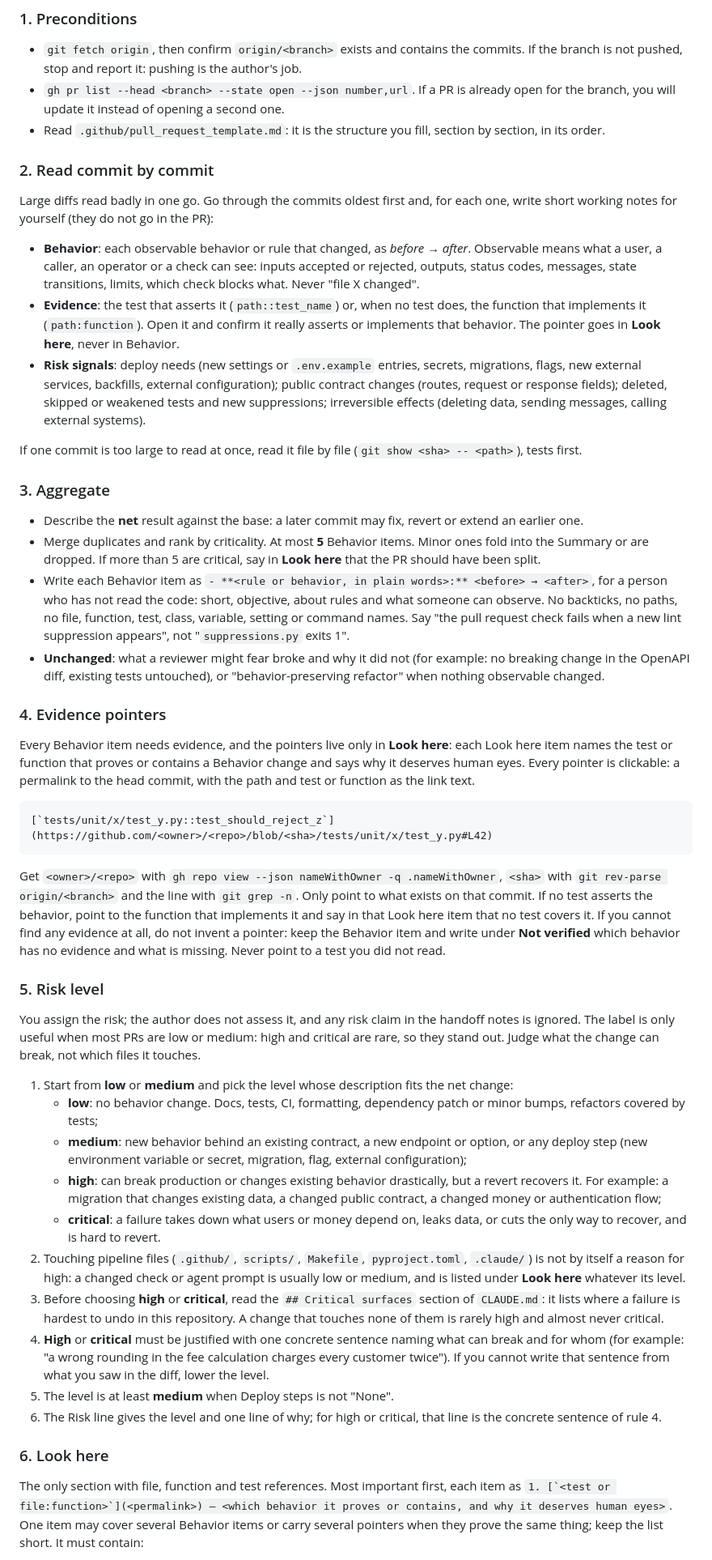
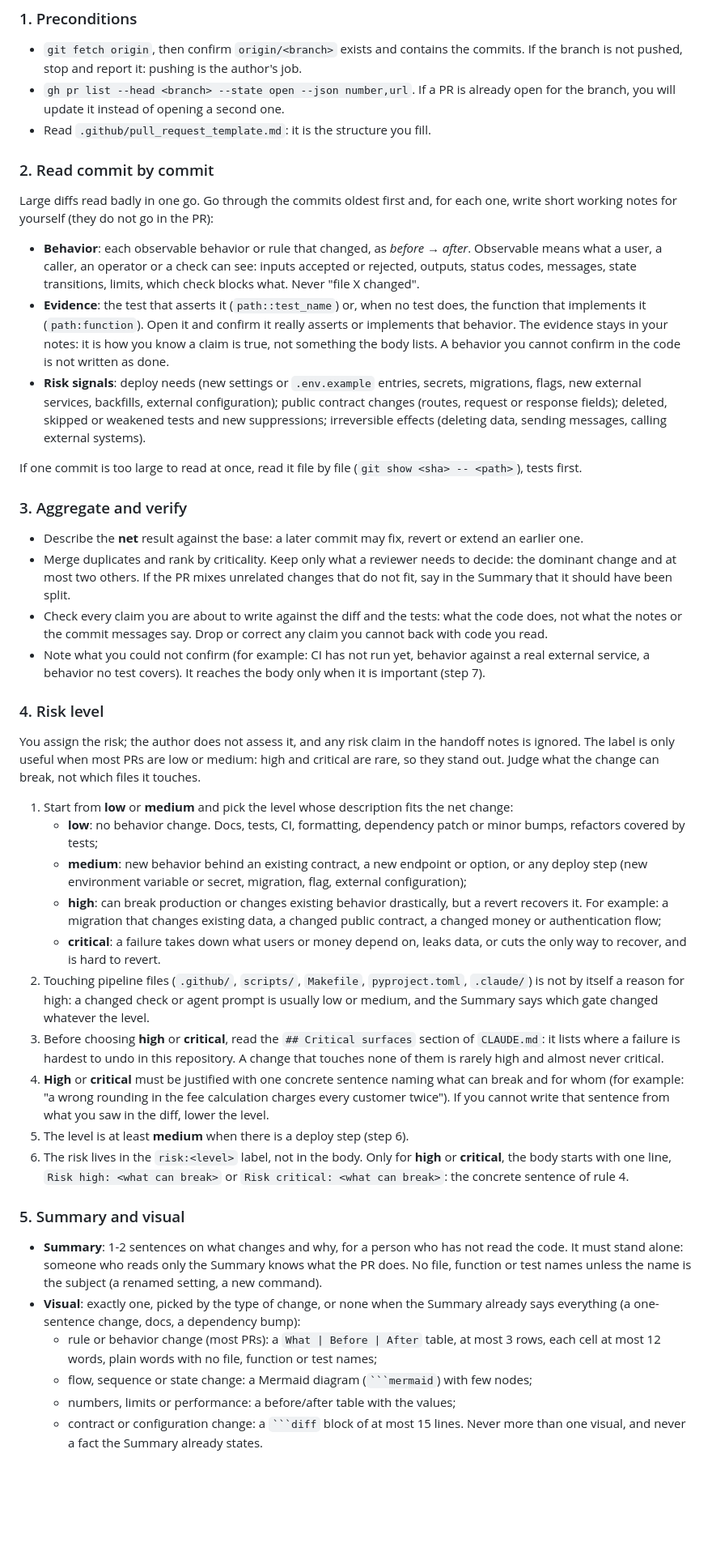
Before and after one commit to mathmed/py-awesome-template, a Markdown page: .claude/agents/pr-writer.md, the part around one of its changes. Shown at 81% size. Rendered like a GitHub page; blank space fills up the shorter version.

`````diff
--- a/.claude/agents/pr-writer.md
+++ b/.claude/agents/pr-writer.md
@@ -33,7 +38,7 @@ commands and open (or update) the PR. Then you stop.
   pushed, stop and report it: pushing is the author's job.
 - `gh pr list --head <branch> --state open --json number,url`. If a PR is already open for the branch, you
   will update it instead of opening a second one.
-- Read `.github/pull_request_template.md`: it is the structure you fill, section by section, in its order.
+- Read `.github/pull_request_template.md`: it is the structure you fill.
 
 ### 2. Read commit by commit
 
@@ -45,7 +50,8 @@ notes for yourself (they do not go in the PR):
   messages, state transitions, limits, which check blocks what. Never "file X changed".
 - **Evidence**: the test that asserts it (`path::test_name`) or, when no test does, the function that
   implements it (`path:function`). Open it and confirm it really asserts or implements that behavior. The
-  pointer goes in **Look here**, never in Behavior.
+  evidence stays in your notes: it is how you know a claim is true, not something the body lists. A
+  behavior you cannot confirm in the code is not written as done.
 - **Risk signals**: deploy needs (new settings or `.env.example` entries,
   secrets, migrations, flags, new external services, backfills, external configuration); public contract
   changes (routes, request or response fields); deleted, skipped or weakened tests and new suppressions;
@@ -53,36 +59,18 @@ notes for yourself (they do not go in the PR):
 
 If one commit is too large to read at once, read it file by file (`git show <sha> -- <path>`), tests first.
 
-### 3. Aggregate
+### 3. Aggregate and verify
 
 - Describe the **net** result against the base: a later commit may fix, revert or extend an earlier one.
-- Merge duplicates and rank by criticality. At most **5** Behavior items. Minor ones fold into the Summary
-  or are dropped. If more than 5 are critical, say in **Look here** that the PR should have been split.
-- Write each Behavior item as `- **<rule or behavior, in plain words>:** <before> → <after>`, for a person
-  who has not read the code: short, objective, about rules and what someone can observe. No backticks, no
-  paths, no file, function, test, class, variable, setting or command names. Say "the pull request check
-  fails when a new lint suppression appears", not "`suppressions.py` exits 1".
-- **Unchanged**: what a reviewer might fear broke and why it did not (for example: no breaking change in the
-  OpenAPI diff, existing tests untouched), or "behavior-preserving refactor" when nothing observable changed.
+- Merge duplicates and rank by criticality. Keep only what a reviewer needs to decide: the dominant change
+  and at most two others. If the PR mixes unrelated changes that do not fit, say in the Summary that it
+  should have been split.
+- Check every claim you are about to write against the diff and the tests: what the code does, not what the
+  notes or the commit messages say. Drop or correct any claim you cannot back with code you read.
+- Note what you could not confirm (for example: CI has not run yet, behavior against a real external
+  service, a behavior no test covers). It reaches the body only when it is important (step 7).
 
-### 4. Evidence pointers
-
-Every Behavior item needs evidence, and the pointers live only in **Look here**: each Look here item names
-the test or function that proves or contains a Behavior change and says why it deserves human eyes. Every
-pointer is clickable: a permalink to the head commit, with the path and test or function as the link text.
-
-```
-[`tests/unit/x/test_y.py::test_should_reject_z`](https://github.com/<owner>/<repo>/blob/<sha>/tests/unit/x/test_y.py#L42)
-```
-
-Get `<owner>/<repo>` with `gh repo view --json nameWithOwner -q .nameWithOwner`, `<sha>` with
-`git rev-parse origin/<branch>` and the line with `git grep -n`. Only point to what exists on that commit.
-If no test asserts the behavior, point to the function that implements it and say in that Look here item
-that no test covers it. If you cannot find any evidence at all, do not invent a pointer: keep the Behavior
-item and write under **Not verified** which behavior has no evidence and what is missing. Never point to a
-test you did not read.
-
-### 5. Risk level
+### 4. Risk level
 
 You assign the risk; the author does not assess it, and any risk claim in the handoff notes is ignored.
 The label is only useful when most PRs are low or medium: high and critical are rare, so they stand out.
@@ -99,22 +87,30 @@ Judge what the change can break, not which files it touches.
    - **critical**: a failure takes down what users or money depend on, leaks data, or cuts the only way to
      recover, and is hard to revert.
 2. Touching pipeline files (`.github/`, `scripts/`, `Makefile`, `pyproject.toml`, `.claude/`) is not by
-   itself a reason for high: a changed check or agent prompt is usually low or medium, and is listed under
-   **Look here** whatever its level.
+   itself a reason for high: a changed check or agent prompt is usually low or medium, and the Summary says
+   which gate changed whatever the level.
 3. Before choosing **high** or **critical**, read the `## Critical surfaces` section of `CLAUDE.md`: it
    lists where a failure is hardest to undo in this repository. A change that touches none of them is
    rarely high and almost never critical.
 4. **High** or **critical** must be justified with one concrete sentence naming what can break and for whom
    (for example: "a wrong rounding in the fee calculation charges every customer twice"). If you cannot
    write that sentence from what you saw in the diff, lower the level.
-5. The level is at least **medium** when Deploy steps is not "None".
-6. The Risk line gives the level and one line of why; for high or critical, that line is the concrete
+5. The level is at least **medium** when there is a deploy step (step 6).
+6. The risk lives in the `risk:<level>` label, not in the body. Only for **high** or **critical**, the body
+   starts with one line, `Risk high: <what can break>` or `Risk critical: <what can break>`: the concrete
    sentence of rule 4.
 
-### 6. Look here
+### 5. Summary and visual
 
-The only section with file, function and test references. Most important first, each item as
-``1. [`<test or file:function>`](<permalink>) — <which behavior it proves or contains, and why it deserves
-human eyes>``. One item may cover several Behavior items or carry several pointers when they prove the same
-thing; keep the list short. It must contain:
+- **Summary**: 1-2 sentences on what changes and why, for a person who has not read the code. It must stand
+  alone: someone who reads only the Summary knows what the PR does. No file, function or test names unless
+  the name is the subject (a renamed setting, a new command).
+- **Visual**: exactly one, picked by the type of change, or none when the Summary already says everything
+  (a one-sentence change, docs, a dependency bump):
+  - rule or behavior change (most PRs): a `What | Before | After` table, at most 3 rows, each cell at most 12
+    words, plain words with no file, function or test names;
+  - flow, sequence or state change: a Mermaid diagram (```` ```mermaid ````) with few nodes;
+  - numbers, limits or performance: a before/after table with the values;
+  - contract or configuration change: a ```` ```diff ```` block of at most 15 lines.
+  Never more than one visual, and never a fact the Summary already states.
 
`````
Also changed, not shown: other parts of .claude/agents/pr-writer.md (+35 -29 lines).
